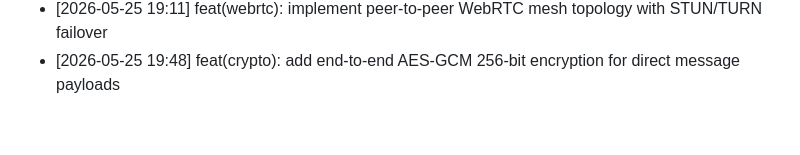
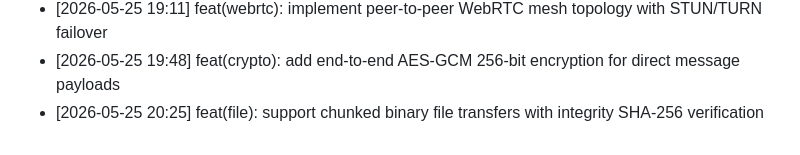
Before and after one commit to Anbu-2006/Remote-Chat-Link, a Markdown page: CHANGELOG.md, the part around the change. Rendered like a GitHub page.

Commit message:
feat(file): support chunked binary file transfers with integrity SHA-256 verification

```diff
--- a/CHANGELOG.md
+++ b/CHANGELOG.md
@@ -144,3 +144,4 @@ Release notes and development milestones.
 - [2026-05-25 18:34] docs(security): document cryptographic key exchange and ephemeral session lifecycle
 - [2026-05-25 19:11] feat(webrtc): implement peer-to-peer WebRTC mesh topology with STUN/TURN failover
 - [2026-05-25 19:48] feat(crypto): add end-to-end AES-GCM 256-bit encryption for direct message payloads
+- [2026-05-25 20:25] feat(file): support chunked binary file transfers with integrity SHA-256 verification
```
